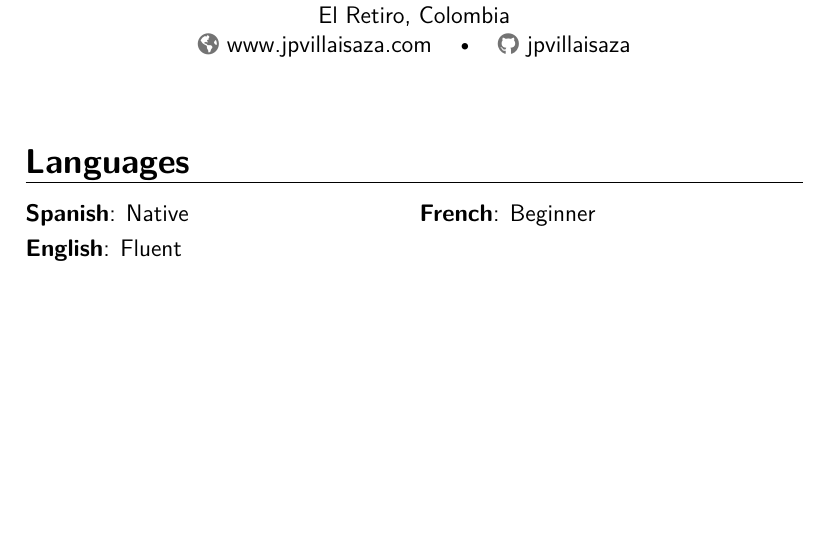
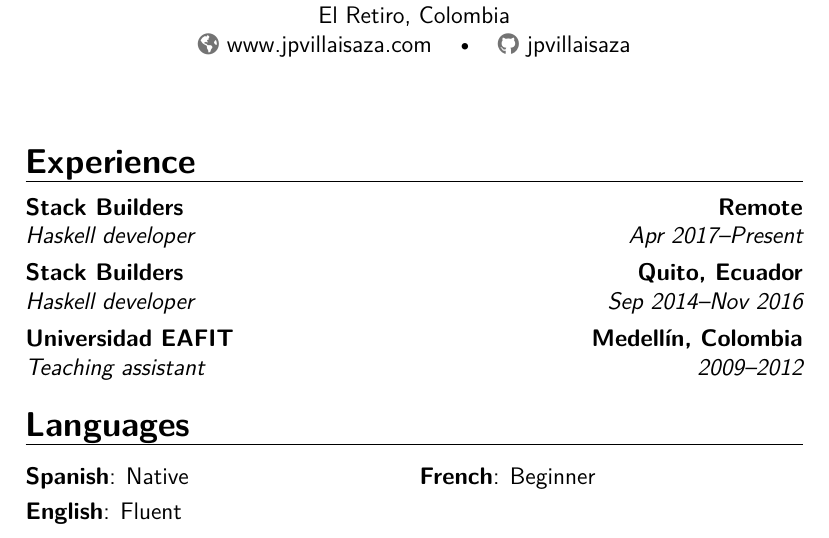
Before and after one commit to jpvillaisaza/resume, a LaTeX CV (resume.tex): part of the page, cut so that both start at the same text, the shorter picture padded with empty space. Compiled offline with XeLaTeX.

Commit message:
Add experience without descriptions (#3)

```diff
--- a/resume.tex
+++ b/resume.tex
@@ -14,6 +14,30 @@
 
 \makecvtitle
 
+\section{Experience}
+
+\cventry
+  {Apr 2017--Present}
+  {Haskell developer}
+  {Stack Builders}
+  {Remote}
+  {}
+  {}
+\cventry
+  {Sep 2014--Nov 2016}
+  {Haskell developer}
+  {Stack Builders}
+  {Quito, Ecuador}
+  {}
+  {}
+\cventry
+  {2009--2012}
+  {Teaching assistant}
+  {Universidad EAFIT}
+  {Medellín, Colombia}
+  {}
+  {}
+
 \section{Languages}
 
 \cvdoubleitem{Spanish}{Native}{French}{Beginner}
```
